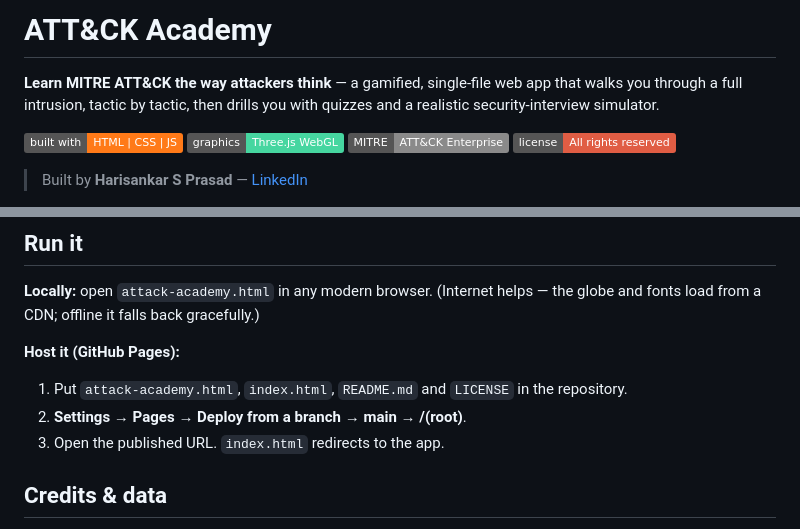
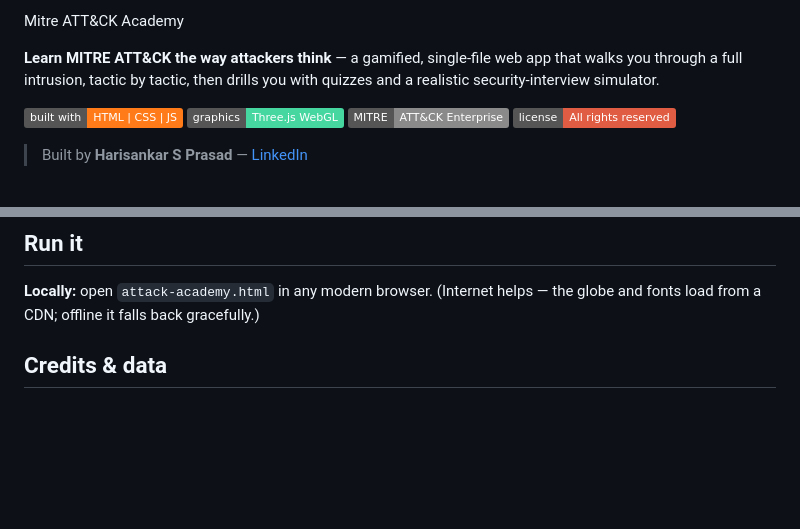
Before and after one commit to harisankarsprasad/mitre-attack-academy, a Markdown page: README.md, 2 parts joined by grey strips. GitHub-like rendering; badges without logos; blank space fills up the shorter version.

```diff
--- a/README.md
+++ b/README.md
@@ -1,4 +1,4 @@
-# ATT&CK Academy
+Mitre ATT&CK Academy
 
 **Learn MITRE ATT&CK the way attackers think** — a gamified, single-file web app that walks you through a full intrusion, tactic by tactic, then drills you with quizzes and a realistic security-interview simulator.
 
@@ -47,11 +48,6 @@ It's designed for people studying for **SOC analyst, threat-intelligence and vul
 
 **Locally:** open `attack-academy.html` in any modern browser. (Internet helps — the globe and fonts load from a CDN; offline it falls back gracefully.)
 
-**Host it (GitHub Pages):**
-1. Put `attack-academy.html`, `index.html`, `README.md` and `LICENSE` in the repository.
-2. **Settings → Pages → Deploy from a branch → main → /(root)**.
-3. Open the published URL. `index.html` redirects to the app.
-
 ## Credits & data
 
 Technique and group data is based on the public **MITRE ATT&CK®** knowledge base (https://attack.mitre.org). MITRE ATT&CK is a registered trademark of The MITRE Corporation; this is an independent educational project and is not affiliated with or endorsed by MITRE.
```
Also changed, not shown: other parts of README.md (+1 -0 lines).
